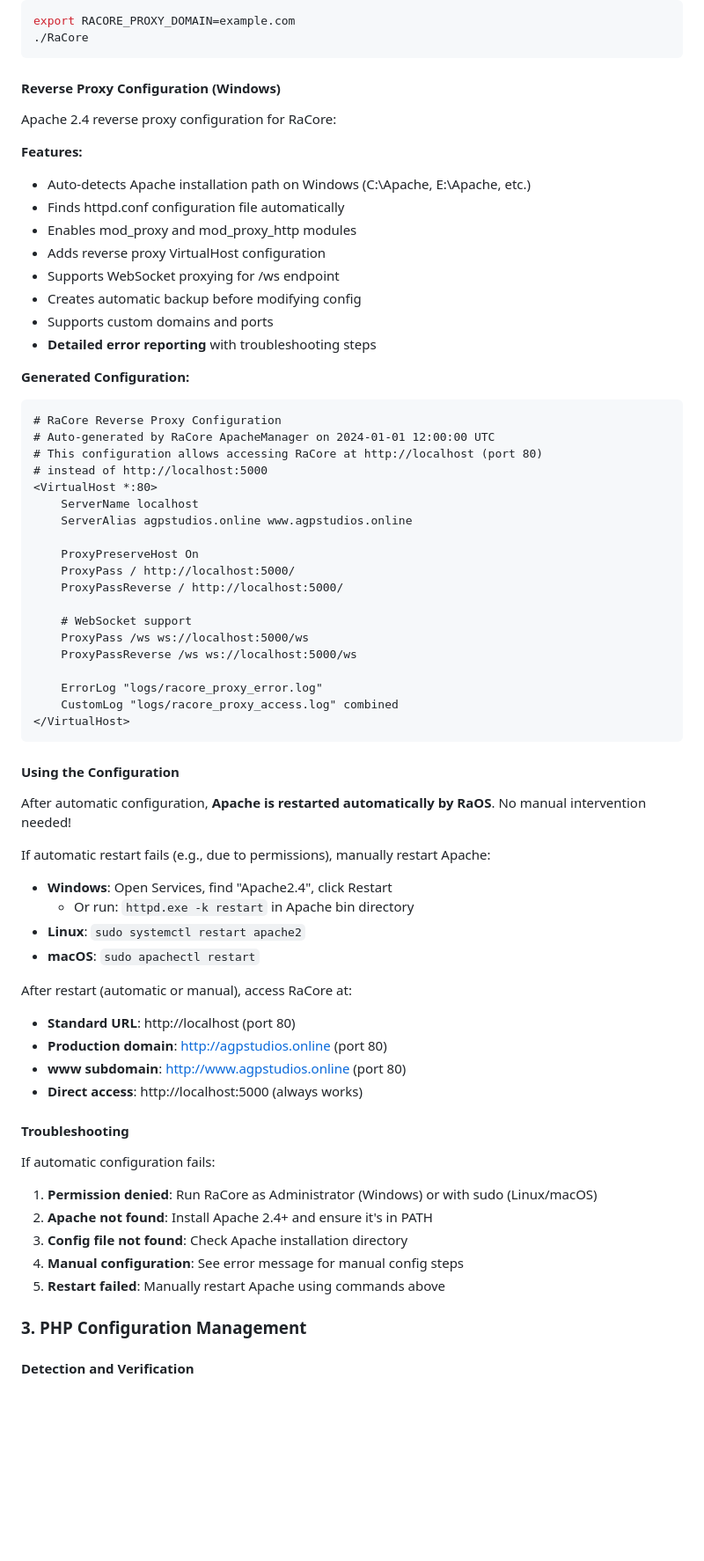
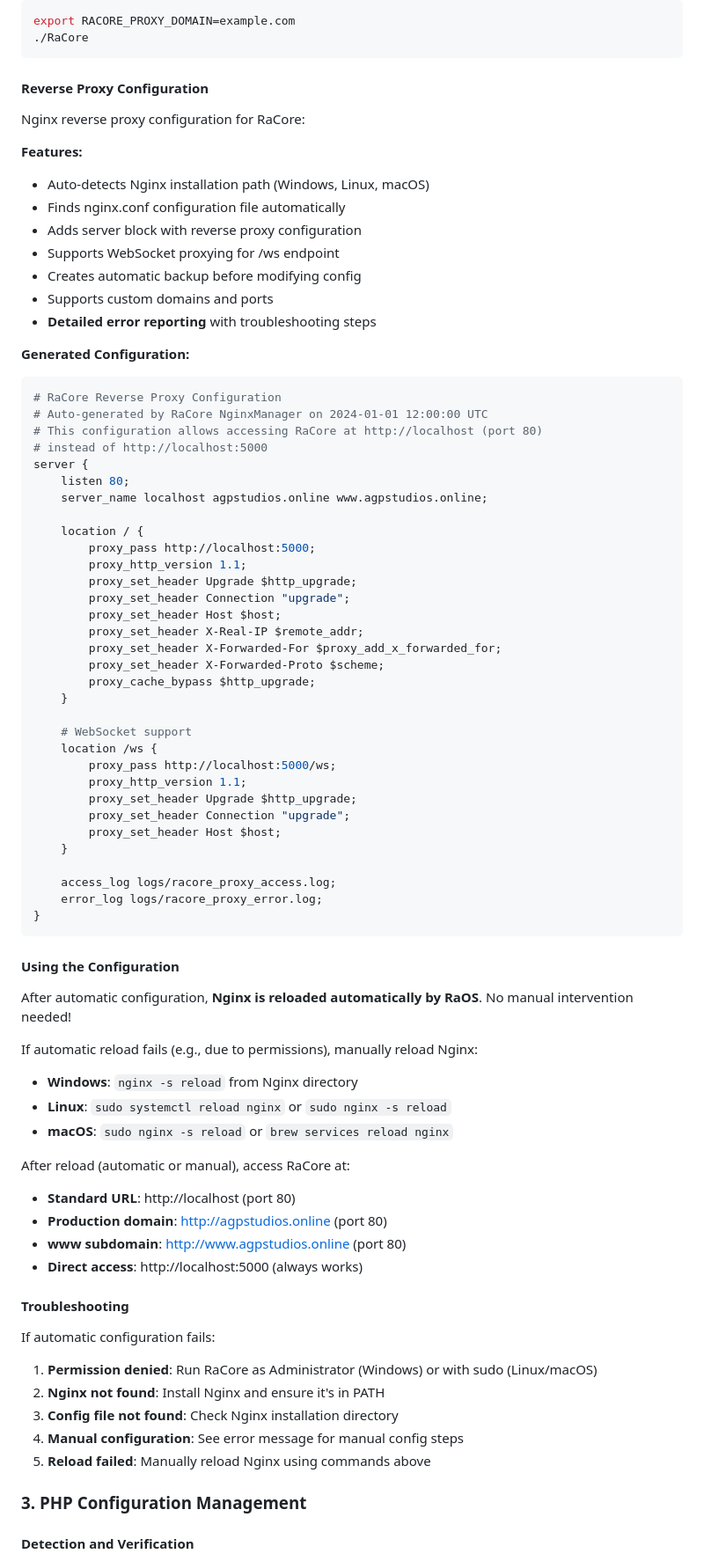
Before and after one commit to buffbot88/ASHATOS, a Markdown page: BOOT_SEQUENCE.md, the part around one of its changes. Shown at 88% size. GitHub-like rendering; blank space fills up the shorter version.

Commit message:
Add comprehensive Nginx migration documentation
Co-authored-by: buffbot88 <230627627+buffbot88@users.noreply.github.com>

````diff
--- a/BOOT_SEQUENCE.md
+++ b/BOOT_SEQUENCE.md
@@ -69,52 +69,63 @@ export RACORE_PROXY_DOMAIN=example.com
 ./RaCore
 ```
 
-#### Reverse Proxy Configuration (Windows)
-Apache 2.4 reverse proxy configuration for RaCore:
+#### Reverse Proxy Configuration
+Nginx reverse proxy configuration for RaCore:
 
 **Features:**
-- Auto-detects Apache installation path on Windows (C:\Apache, E:\Apache, etc.)
-- Finds httpd.conf configuration file automatically
-- Enables mod_proxy and mod_proxy_http modules
-- Adds reverse proxy VirtualHost configuration
+- Auto-detects Nginx installation path (Windows, Linux, macOS)
+- Finds nginx.conf configuration file automatically
+- Adds server block with reverse proxy configuration
 - Supports WebSocket proxying for /ws endpoint
 - Creates automatic backup before modifying config
 - Supports custom domains and ports
 - **Detailed error reporting** with troubleshooting steps
 
 **Generated Configuration:**
-```apache
+```nginx
 # RaCore Reverse Proxy Configuration
-# Auto-generated by RaCore ApacheManager on 2024-01-01 12:00:00 UTC
+# Auto-generated by RaCore NginxManager on 2024-01-01 12:00:00 UTC
 # This configuration allows accessing RaCore at http://localhost (port 80)
 # instead of http://localhost:5000
-<VirtualHost *:80>
-    ServerName localhost
-    ServerAlias agpstudios.online www.agpstudios.online
+server {
+    listen 80;
+    server_name localhost agpstudios.online www.agpstudios.online;
 
-    ProxyPreserveHost On
-    ProxyPass / http://localhost:5000/
-    ProxyPassReverse / http://localhost:5000/
+    location / {
+        proxy_pass http://localhost:5000;
+        proxy_http_version 1.1;
+        proxy_set_header Upgrade $http_upgrade;
+        proxy_set_header Connection "upgrade";
+        proxy_set_header Host $host;
+        proxy_set_header X-Real-IP $remote_addr;
+        proxy_set_header X-Forwarded-For $proxy_add_x_forwarded_for;
+        proxy_set_header X-Forwarded-Proto $scheme;
+        proxy_cache_bypass $http_upgrade;
+    }
 
     # WebSocket support
-    ProxyPass /ws ws://localhost:5000/ws
-    ProxyPassReverse /ws ws://localhost:5000/ws
+    location /ws {
+        proxy_pass http://localhost:5000/ws;
+        proxy_http_version 1.1;
+        proxy_set_header Upgrade $http_upgrade;
+        proxy_set_header Connection "upgrade";
+        proxy_set_header Host $host;
+    }
 
-    ErrorLog "logs/racore_proxy_error.log"
-    CustomLog "logs/racore_proxy_access.log" combined
-</VirtualHost>
+    access_log logs/racore_proxy_access.log;
+    error_log logs/racore_proxy_error.log;
+}
 ```
 
 #### Using the Configuration
-After automatic configuration, **Apache is restarted automatically by RaOS**. No manual intervention needed!
+After automatic configuration, **Nginx is reloaded automatically by RaOS**. No manual intervention needed!
 
-If automatic restart fails (e.g., due to permissions), manually restart Apache:
-- **Windows**: Open Services, find "Apache2.4", click Restart
-  - Or run: `httpd.exe -k restart` in Apache bin directory
-- **Linux**: `sudo systemctl restart apache2`
-- **macOS**: `sudo apachectl restart`
+If automatic reload fails (e.g., due to permissions), manually reload Nginx:
+- **Windows**: `nginx -s reload` from Nginx directory
+- **Linux**: `sudo systemctl reload nginx` or `sudo nginx -s reload`
+- **macOS**: `sudo nginx -s reload` or `brew services reload nginx`
 
-After restart (automatic or manual), access RaCore at:
+After reload (automatic or manual), access RaCore at:
 - **Standard URL**: http://localhost (port 80)
 - **Production domain**: http://agpstudios.online (port 80)
 - **www subdomain**: http://www.agpstudios.online (port 80)
@@ -123,10 +134,10 @@ After restart (automatic or manual), access RaCore at:
 #### Troubleshooting
 If automatic configuration fails:
 1. **Permission denied**: Run RaCore as Administrator (Windows) or with sudo (Linux/macOS)
-2. **Apache not found**: Install Apache 2.4+ and ensure it's in PATH
-3. **Config file not found**: Check Apache installation directory
+2. **Nginx not found**: Install Nginx and ensure it's in PATH
+3. **Config file not found**: Check Nginx installation directory
 4. **Manual configuration**: See error message for manual config steps
-5. **Restart failed**: Manually restart Apache using commands above
+5. **Reload failed**: Manually reload Nginx using commands above
 
 ### 3. PHP Configuration Management
 
````
Also changed, not shown: other parts of BOOT_SEQUENCE.md (+48 -51 lines), NGINX_MIGRATION_GUIDE.md (added, +276 -0 lines).
